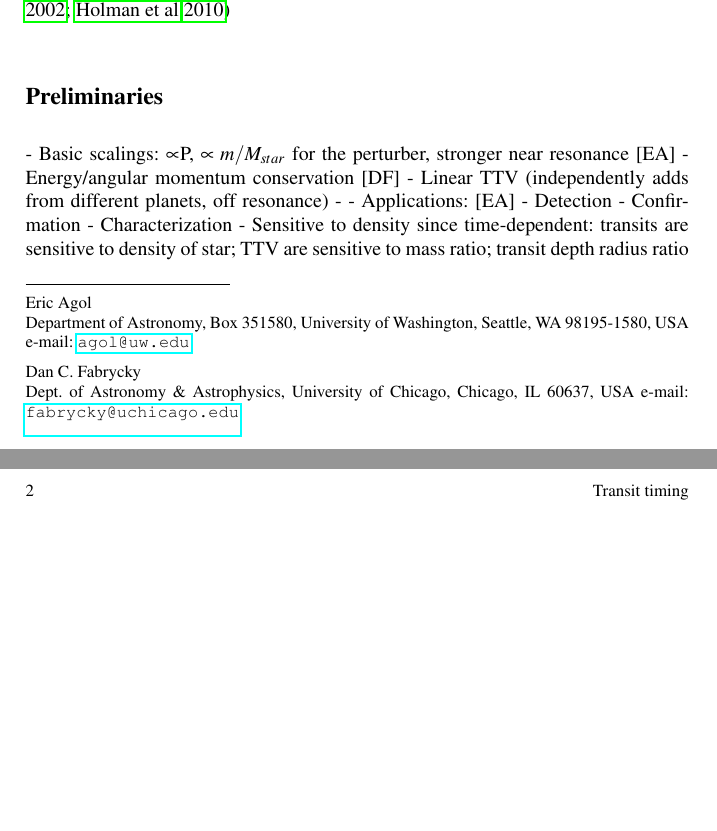
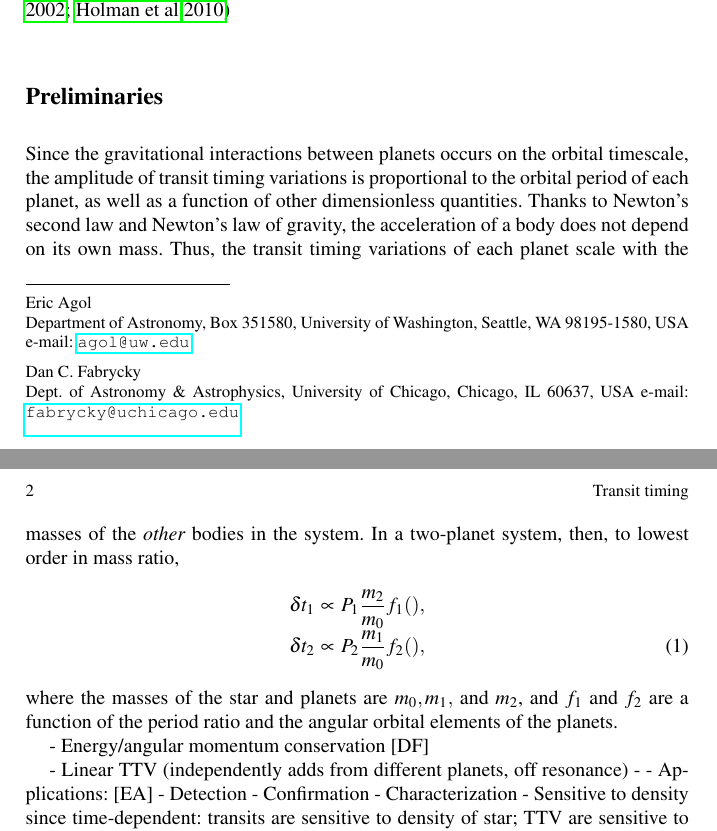
Before and after one commit to ericagol/TTV_review, a LaTeX document (agol_fabrycky.tex): two parts of pages 1 and 2 of 3, joined at a grey line, cut so that both start at the same text, the shorter picture padded with empty space. Compiled offline with pdfLaTeX.

Commit message:
Added basic scalings

```diff
--- a/agol_fabrycky.tex
+++ b/agol_fabrycky.tex
@@ -135,10 +135,28 @@
      \citep{2005Sci...307.1288H,2010Sci...330...51H}
   - History: theory, observation  (Schneider TTV, Miralda-Escude' TTV) [EA]
      \citep{2002ApJ...564.1019M,2010Sci...330...51H}
+
+
 \section{Preliminaries}
 
-  - Basic scalings: $\propto$P, $\propto m/M_{star}$ for the perturber, stronger near resonance [EA]
+Since the gravitational interactions between planets occurs on the orbital timescale, the
+amplitude of transit timing variations is proportional to the orbital period of each planet,
+as well as a function of other dimensionless quantities.  Thanks to Newton's second law
+and Newton's law of gravity, the acceleration of a body does not depend on its own mass.
+Thus, the transit timing variations of each planet scale with the masses of the {\it other} bodies
+in the system.
+In a two-planet system, then, to lowest order in mass ratio,
+\begin{eqnarray}
+\delta t_1 &\propto& P_1 \frac{m_2}{m_0} f_1(),\cr
+\delta t_2 &\propto& P_2 \frac{m_1}{m_0} f_2(),
+\end{eqnarray}
+where the masses of the star and planets are $m_0, m_1,$ and $m_2$, and $f_1$ and $f_2$
+are a function of the period ratio and the angular orbital elements of the planets.
+
+
+%  - Basic scalings: $\propto$P, $\propto m/M_{star}$ for the perturber, stronger near resonance [EA]
   - Energy/angular momentum conservation [DF]
+
   - Linear TTV (independently adds from different planets, off resonance)  -
   - Applications: [EA]
     - Detection
```
Also changed, not shown: agol_fabrycky.pdf (added).
